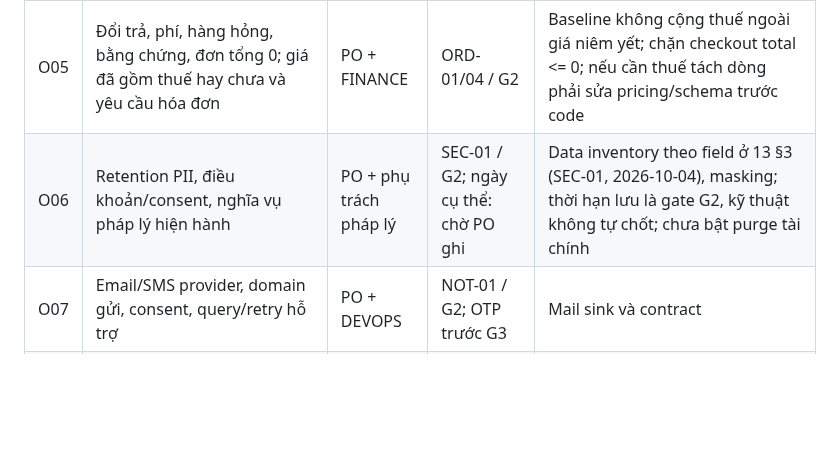
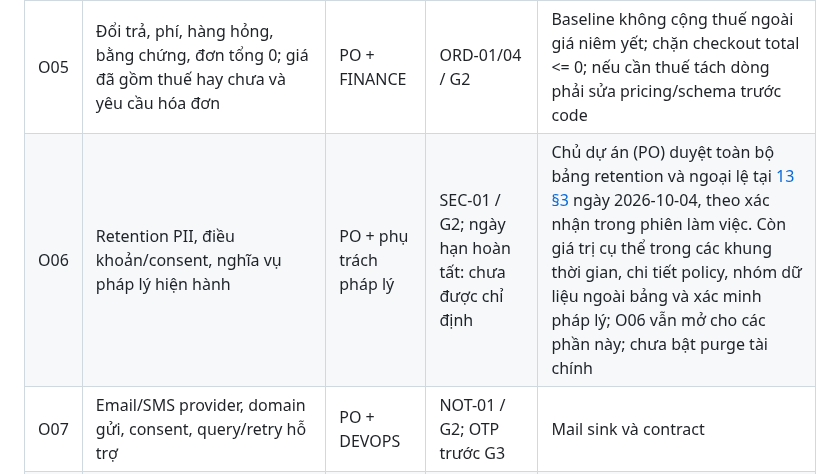
Before and after one commit to trunghieunef/fashion-ecommerce-platform, a Markdown page: docs/design/08_decisions.md, the part around the change. Drawn GitHub-style; blank space fills up the shorter version.

```diff
--- a/docs/design/08_decisions.md
+++ b/docs/design/08_decisions.md
@@ -59,7 +59,7 @@ Gate task là work package trong [backlog](../delivery/10_backlog.md). Mã task
 | O03 | Merchant sandbox/production, callback domains, quyền query/refund VNPay/MoMo | PO + FINANCE | PAY-02/03 / G2 | Mock và negative tests |
 | O04 | Phí ship/COD, vùng SELF, nguồn địa chỉ, carrier account/SLA | PO + OPS | SHP-01/03 | Fixture giả và adapter |
 | O05 | Đổi trả, phí, hàng hỏng, bằng chứng, đơn tổng 0; giá đã gồm thuế hay chưa và yêu cầu hóa đơn | PO + FINANCE | ORD-01/04 / G2 | Baseline không cộng thuế ngoài giá niêm yết; chặn checkout total <= 0; nếu cần thuế tách dòng phải sửa pricing/schema trước code |
-| O06 | Retention PII, điều khoản/consent, nghĩa vụ pháp lý hiện hành | PO + phụ trách pháp lý | SEC-01 / G2; ngày cụ thể: chờ PO ghi | Data inventory theo field ở 13 §3 (SEC-01, 2026-10-04), masking; thời hạn lưu là gate G2, kỹ thuật không tự chốt; chưa bật purge tài chính |
+| O06 | Retention PII, điều khoản/consent, nghĩa vụ pháp lý hiện hành | PO + phụ trách pháp lý | SEC-01 / G2; ngày hạn hoàn tất: chưa được chỉ định | Chủ dự án (PO) duyệt toàn bộ bảng retention và ngoại lệ tại [13 §3](../operations/13_operations_security.md) ngày 2026-10-04, theo xác nhận trong phiên làm việc. Còn giá trị cụ thể trong các khung thời gian, chi tiết policy, nhóm dữ liệu ngoài bảng và xác minh pháp lý; O06 vẫn mở cho các phần này; chưa bật purge tài chính |
 | O07 | Email/SMS provider, domain gửi, consent, query/retry hỗ trợ | PO + DEVOPS | NOT-01 / G2; OTP trước G3 | Mail sink và contract |
 | O08 | Headcount, capacity, người QA, tên owner/reviewer | PO + TL | Planning đầu | Estimate theo role; chưa cam kết ngày |
 | O09 | Bộ tải/dữ liệu/hạ tầng/ngân sách chứng minh SLO | TL + QA + DEVOPS | QA-03 / G2 | Script và synthetic dataset |
```
Also changed, not shown: docs/delivery/10_backlog.md (+3 -1 lines), docs/operations/13_operations_security.md (+41 -1 lines).
